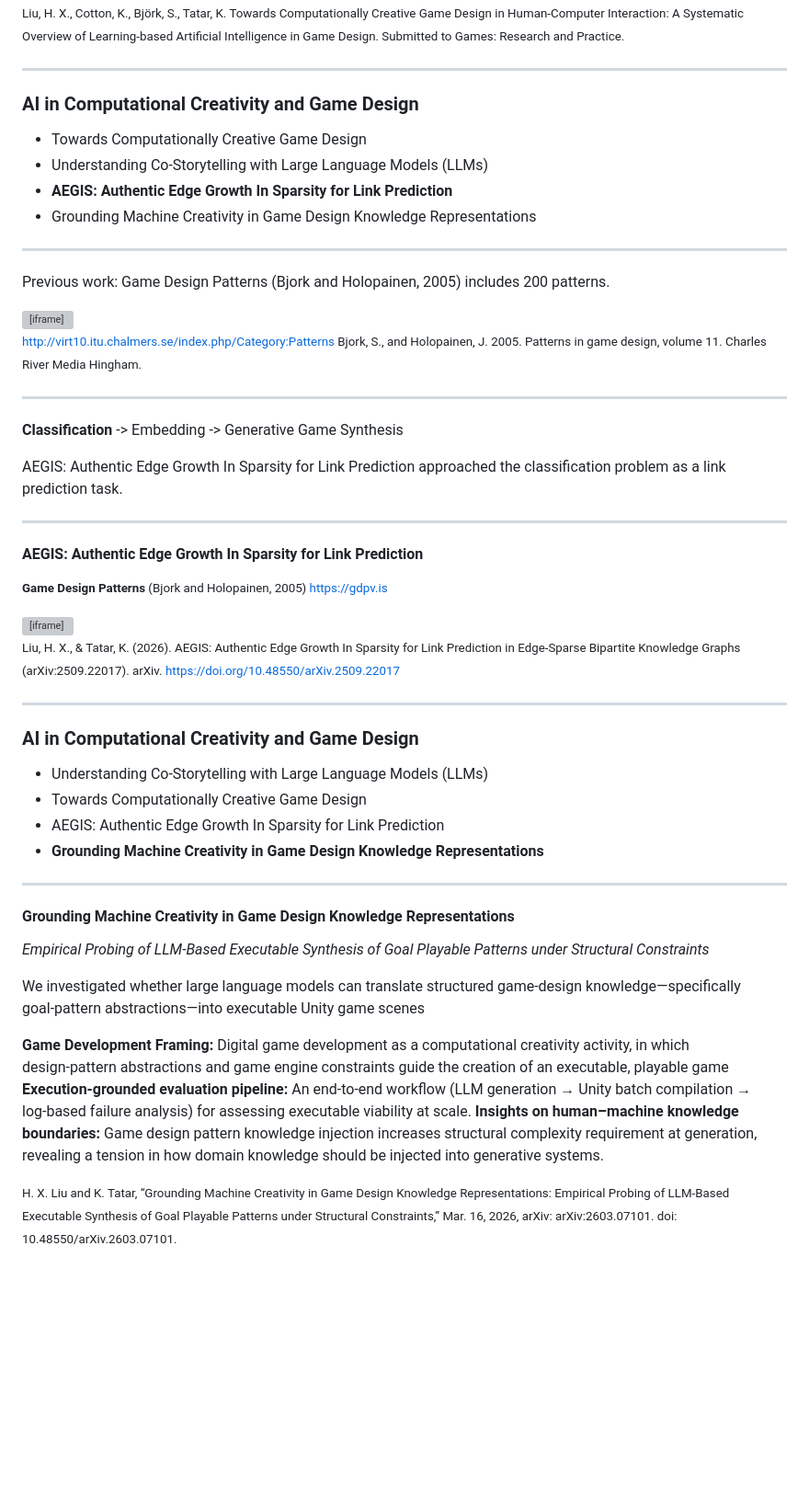
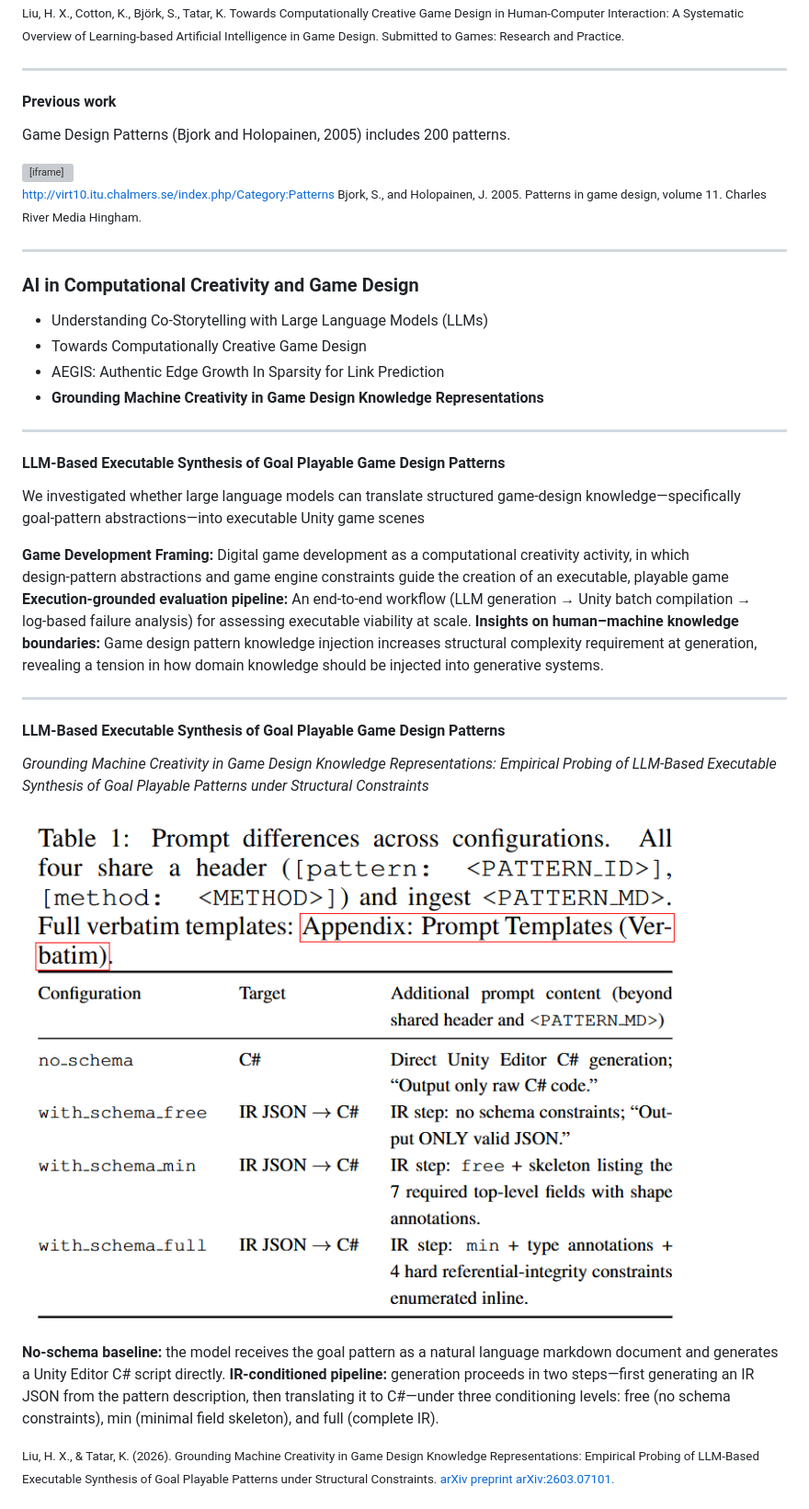
Before and after one commit to ktatar/2026-06-university-of-oslo, a Markdown page: index.md, the part around the change printed below. Shown: that part at 92% size. Rendered like a GitHub page; pictures changed too: img/grounding_machine_creativity.png (added); blank space fills up the shorter version; grey boxes are pictures that could not be loaded.

```diff
--- a/index.md
+++ b/index.md
@@ -542,16 +481,9 @@ The co-occurrence network here visualizes the relationships and connections betw
 
 ---
 
-### AI in Computational Creativity and Game Design
+#### Previous work
 
-- Towards Computationally Creative Game Design
-- Understanding Co-Storytelling with Large Language Models (LLMs)
-- **AEGIS: Authentic Edge Growth In Sparsity for Link Prediction**
-- Grounding Machine Creativity in Game Design Knowledge Representations
-
----
-
-Previous work: Game Design Patterns (Bjork and Holopainen, 2005) includes 200 patterns.
+Game Design Patterns (Bjork and Holopainen, 2005) includes 200 patterns.
 
 <div
   style="
@@ -585,48 +517,6 @@ Bjork, S., and Holopainen, J. 2005. Patterns in game design, volume 11. Charles
 
 ---
 
-**Classification** -> Embedding -> Generative Game Synthesis
-
-AEGIS: Authentic Edge Growth In Sparsity for Link Prediction approached the classification problem as a link prediction task.
-
----
-
-#### AEGIS: Authentic Edge Growth In Sparsity for Link Prediction
-
-<small>**Game Design Patterns** (Bjork and Holopainen, 2005) <https://gdpv.is></small>
-
-<div
-  style="
-    width: 100%;
-    height: 70vh;
-    max-height: 400px;
-    border: 1px solid #ddd;
-    border-radius: 12px;
-    overflow: hidden;
-    position: relative;
-  "
->
-  <iframe
-    src="https://gdpv.is"
-    title="AI Dungeon"
-    style="
-      position: absolute;
-      inset: 0;
-      width: 100%;
-      height: 100%;
-      border: 0;
-    "
-    loading="lazy"
-    referrerpolicy="no-referrer-when-downgrade"
-    allowfullscreen
-  ></iframe>
-</div>
-
-<small>Liu, H. X., & Tatar, K. (2026). AEGIS: Authentic Edge Growth In Sparsity for Link Prediction in Edge-Sparse Bipartite Knowledge Graphs (arXiv:2509.22017). arXiv. https://doi.org/10.48550/arXiv.2509.22017</small>
-
-
----
-
 ### AI in Computational Creativity and Game Design
 
 - Understanding Co-Storytelling with Large Language Models (LLMs)
@@ -636,8 +526,7 @@ AEGIS: Authentic Edge Growth In Sparsity for Link Prediction approached the clas
 
 ---
 
-#### Grounding Machine Creativity in Game Design Knowledge Representations
-*Empirical Probing of LLM-Based Executable Synthesis of Goal Playable Patterns under Structural Constraints*
+#### LLM-Based Executable Synthesis of Goal Playable Game Design Patterns
 
 We investigated whether large language models can translate structured game‑design knowledge—specifically goal‑pattern  abstractions—into executable Unity game scenes
 
@@ -645,4 +534,17 @@ We investigated whether large language models can translate structured game‑de
 **Execution‑grounded evaluation pipeline:** An end‑to‑end workflow (LLM generation → Unity batch compilation → log‑based failure analysis) for assessing executable viability at scale.
 **Insights on human–machine knowledge boundaries:** Game design pattern knowledge injection increases structural complexity requirement at generation, revealing a tension in how domain knowledge should be injected into generative systems.
 
-<small>H. X. Liu and K. Tatar, “Grounding Machine Creativity in Game Design Knowledge Representations: Empirical Probing of LLM-Based Executable Synthesis of Goal Playable Patterns under Structural Constraints,” Mar. 16, 2026, arXiv: arXiv:2603.07101. doi: 10.48550/arXiv.2603.07101. </small>
+---
+
+#### LLM-Based Executable Synthesis of Goal Playable Game Design Patterns
+
+*Grounding Machine Creativity in Game Design Knowledge Representations: Empirical Probing of LLM-Based Executable Synthesis of Goal Playable Patterns under Structural Constraints*
+
+![align-right width:500](img/grounding_machine_creativity.png)
+
+**No-schema baseline:** the model receives the goal pattern as a natural language markdown document and generates a Unity Editor C# script directly.
+**IR-conditioned pipeline:** generation proceeds in two steps—first generating an IR JSON from the pattern description, then translating it to C#—under three conditioning levels: free
+(no schema constraints), min (minimal field skeleton), and full (complete IR).
+
+<small>Liu, H. X., & Tatar, K. (2026). Grounding Machine Creativity in Game Design Knowledge Representations: Empirical Probing of LLM-Based Executable Synthesis of Goal Playable Patterns under Structural Constraints. [arXiv preprint arXiv:2603.07101.](https://arxiv.org/abs/2603.07101) </small>
+
```
Also changed, not shown: other parts of index.md (+28 -123 lines).
